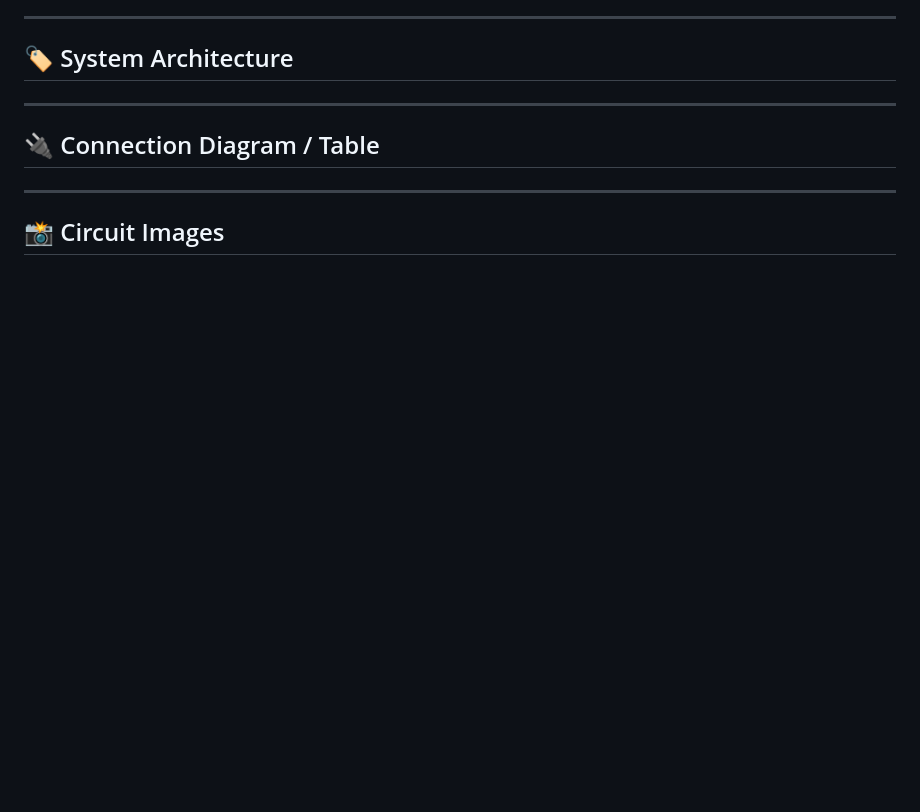
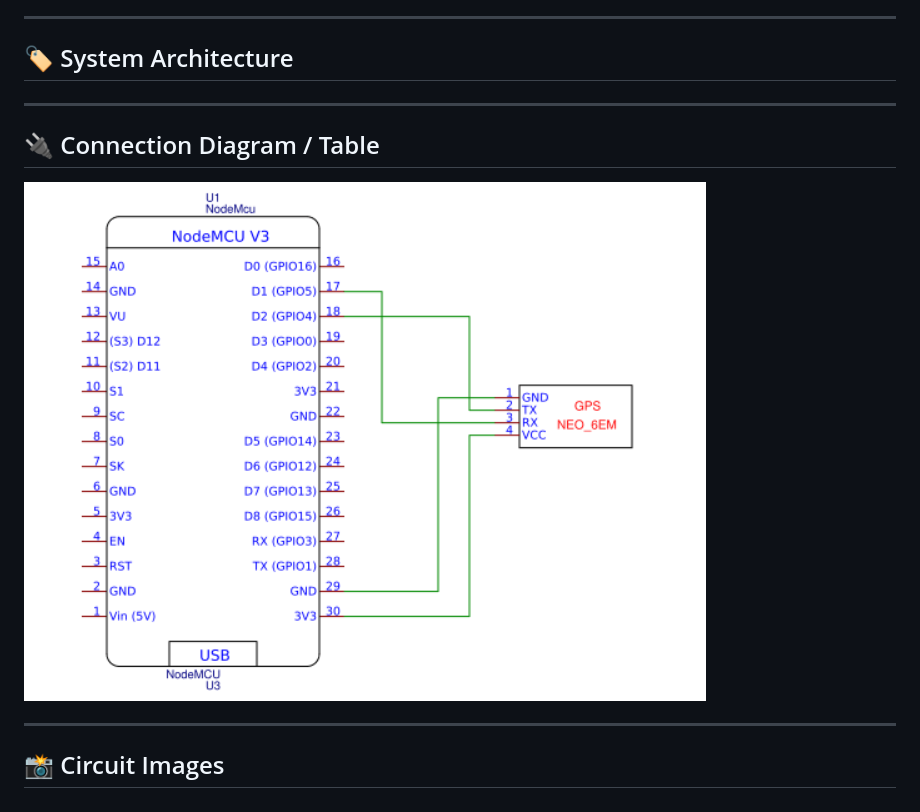
Before and after one commit to Balamurugan1196/Pothole-Detection-and-Mapping, a Markdown page: README.md, the part around the change. GitHub-like rendering; blank space fills up the shorter version.

```diff
--- a/README.md
+++ b/README.md
@@ -33,7 +33,7 @@ This project focuses on detecting potholes using an **ESP32-CAM** with an **Edge
 ---
 
 ## 🔌 Connection Diagram / Table
-
+![Circuit Image 1](assets/connection_table.png)
 
 ---
 
```
